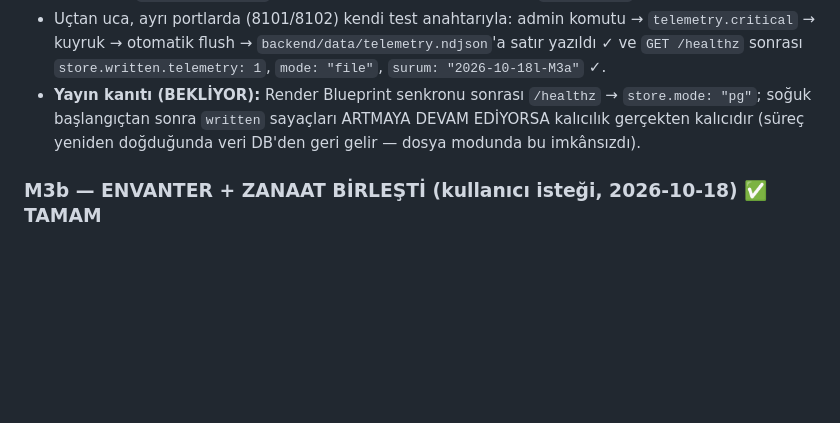
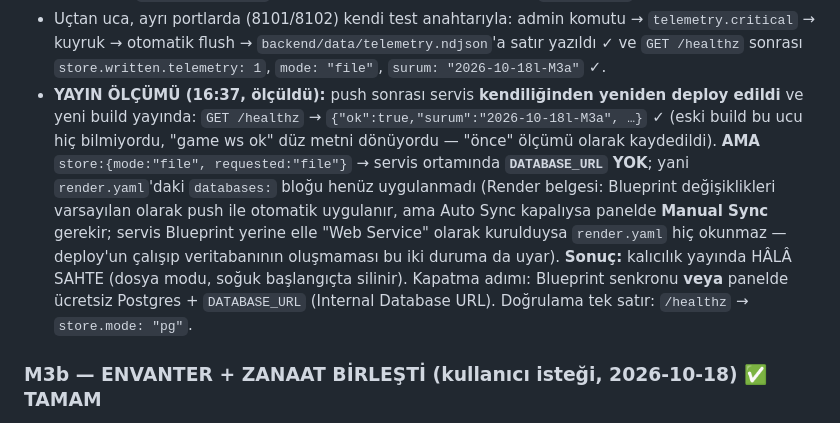
Before and after one commit to keremibaser/astrovector, a Markdown page: MIMARI_VE_GOREVLER.md, the part around the change. Rendered like a GitHub page; blank space fills up the shorter version.

Commit message:
docs(SSOT): M3a yayin olcumu - yeni build CANLI ama store modu file (DATABASE_URL yok); kalicilik yayinda hala sahte

```diff
--- a/MIMARI_VE_GOREVLER.md
+++ b/MIMARI_VE_GOREVLER.md
@@ -419,9 +419,17 @@ hata sınıfı. Ücretsiz Render Postgres'in bedeli: **30 gün sonra sona erer**
 - Uçtan uca, ayrı portlarda (8101/8102) kendi test anahtarıyla: admin komutu → `telemetry.critical` →
   kuyruk → otomatik flush → `backend/data/telemetry.ndjson`'a satır yazıldı ✓ ve `GET /healthz`
   sonrası `store.written.telemetry: 1`, `mode: "file"`, `surum: "2026-10-18l-M3a"` ✓.
-- **Yayın kanıtı (BEKLİYOR):** Render Blueprint senkronu sonrası `/healthz` → `store.mode: "pg"`; soğuk
-  başlangıçtan sonra `written` sayaçları ARTMAYA DEVAM EDİYORSA kalıcılık gerçekten kalıcıdır (süreç
-  yeniden doğduğunda veri DB'den geri gelir — dosya modunda bu imkânsızdı).
+- **YAYIN ÖLÇÜMÜ (16:37, ölçüldü):** push sonrası servis **kendiliğinden yeniden deploy edildi** ve yeni
+  build yayında: `GET /healthz` → `{"ok":true,"surum":"2026-10-18l-M3a", …}` ✓ (eski build bu ucu hiç
+  bilmiyordu, "game ws ok" düz metni dönüyordu — "önce" ölçümü olarak kaydedildi).
+  **AMA** `store:{mode:"file", requested:"file"}` → servis ortamında **`DATABASE_URL` YOK**; yani
+  `render.yaml`'daki `databases:` bloğu henüz uygulanmadı (Render belgesi: Blueprint değişiklikleri
+  varsayılan olarak push ile otomatik uygulanır, ama Auto Sync kapalıysa panelde **Manual Sync** gerekir;
+  servis Blueprint yerine elle "Web Service" olarak kurulduysa `render.yaml` hiç okunmaz — deploy'un
+  çalışıp veritabanının oluşmaması bu iki duruma da uyar).
+  **Sonuç:** kalıcılık yayında HÂLÂ SAHTE (dosya modu, soğuk başlangıçta silinir). Kapatma adımı:
+  Blueprint senkronu **veya** panelde ücretsiz Postgres + `DATABASE_URL` (Internal Database URL).
+  Doğrulama tek satır: `/healthz` → `store.mode: "pg"`.
 
 ### M3b — ENVANTER + ZANAAT BİRLEŞTİ (kullanıcı isteği, 2026-10-18) ✅ TAMAM
 Kontroller günceli: **C = ENVANTER/ZANAAT paneli** (birleşik), **H/G/J = eşya kullan** (panel
```
